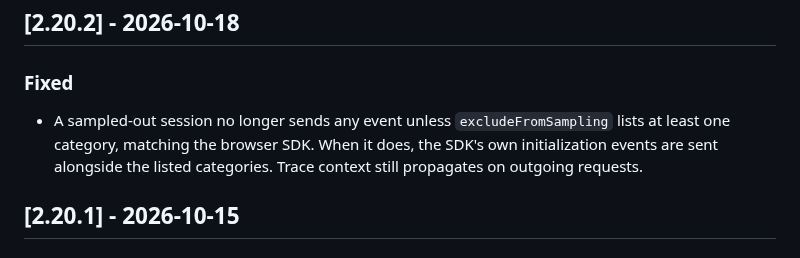
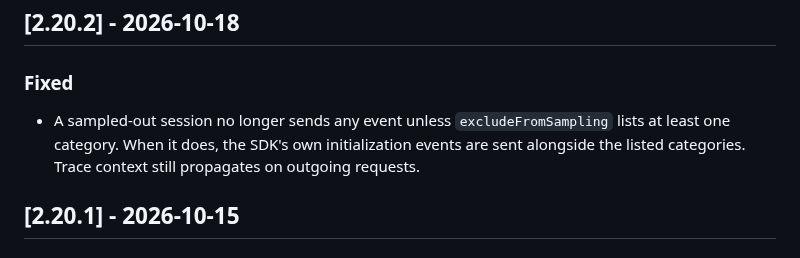
Before and after one commit to coralogix/cx-ios-sdk, a Markdown page: CHANGELOG.md, the part around the change. Drawn GitHub-style.

Commit message:
docs: drop the browser SDK mention from the 2.20.2 changelog line
Co-Authored-By: Claude Opus 5.5 <noreply@anthropic.com>

```diff
--- a/CHANGELOG.md
+++ b/CHANGELOG.md
@@ -11,7 +11,7 @@ omitted; the focus here is user-facing behavior changes.
 ## [2.20.2] - 2026-10-18
 
 ### Fixed
-- A sampled-out session no longer sends any event unless `excludeFromSampling` lists at least one category, matching the browser SDK. When it does, the SDK's own initialization events are sent alongside the listed categories. Trace context still propagates on outgoing requests.
+- A sampled-out session no longer sends any event unless `excludeFromSampling` lists at least one category. When it does, the SDK's own initialization events are sent alongside the listed categories. Trace context still propagates on outgoing requests.
 
 ## [2.20.1] - 2026-10-15
 
```
